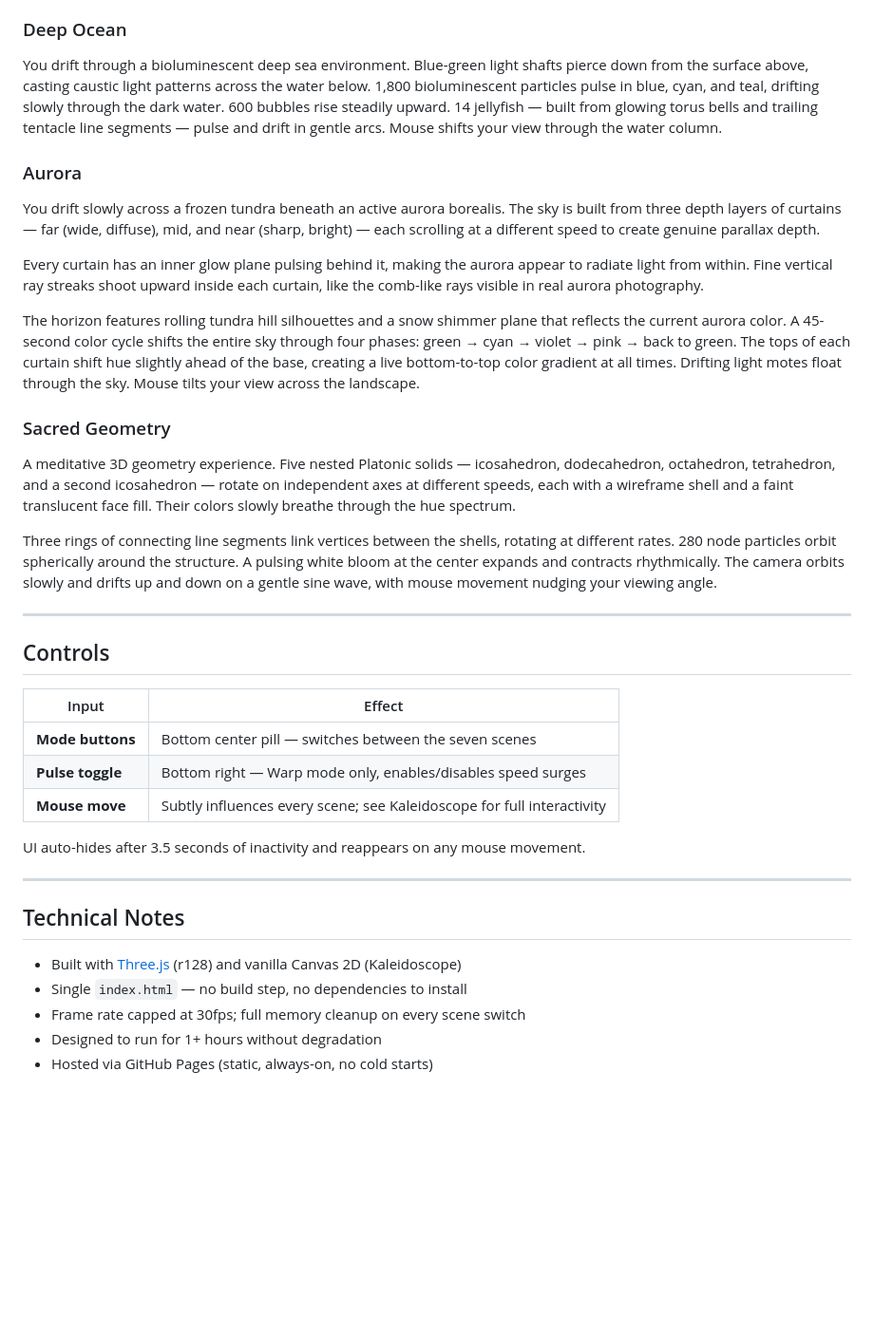
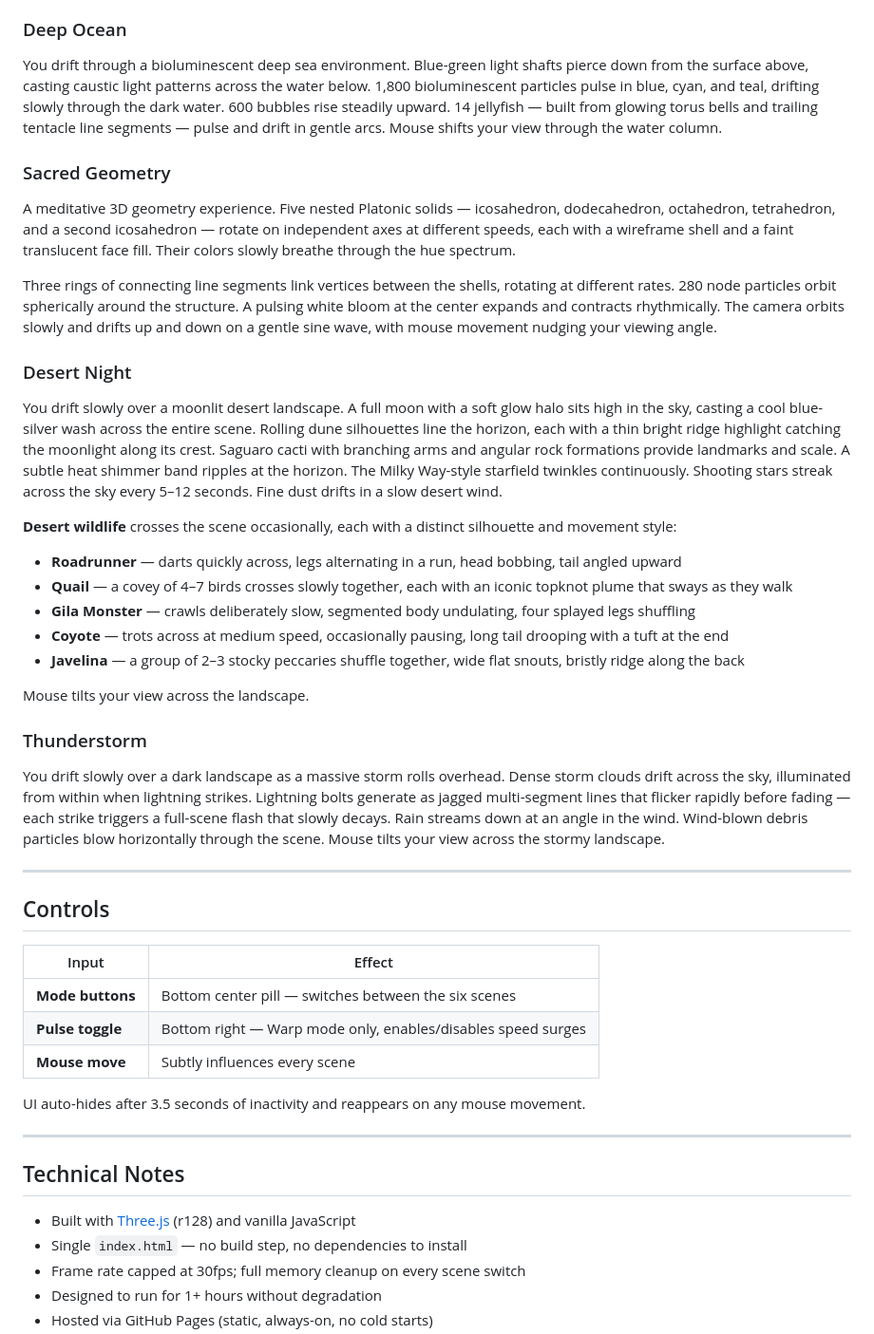
Before and after one commit to mortgageratemonitor/visual-calm, a Markdown page: README.md, the part around one of its changes. Shown at 95% size. GitHub-like rendering; blank space fills up the shorter version.

```diff
--- a/README.md
+++ b/README.md
@@ -40,17 +25,25 @@ You drift slowly above a forest stream at golden hour. The scene is built from s
 ### Deep Ocean
 You drift through a bioluminescent deep sea environment. Blue-green light shafts pierce down from the surface above, casting caustic light patterns across the water below. 1,800 bioluminescent particles pulse in blue, cyan, and teal, drifting slowly through the dark water. 600 bubbles rise steadily upward. 14 jellyfish — built from glowing torus bells and trailing tentacle line segments — pulse and drift in gentle arcs. Mouse shifts your view through the water column.
 
-### Aurora
-You drift slowly across a frozen tundra beneath an active aurora borealis. The sky is built from three depth layers of curtains — far (wide, diffuse), mid, and near (sharp, bright) — each scrolling at a different speed to create genuine parallax depth.
-
-Every curtain has an inner glow plane pulsing behind it, making the aurora appear to radiate light from within. Fine vertical ray streaks shoot upward inside each curtain, like the comb-like rays visible in real aurora photography.
-
-The horizon features rolling tundra hill silhouettes and a snow shimmer plane that reflects the current aurora color. A 45-second color cycle shifts the entire sky through four phases: green → cyan → violet → pink → back to green. The tops of each curtain shift hue slightly ahead of the base, creating a live bottom-to-top color gradient at all times. Drifting light motes float through the sky. Mouse tilts your view across the landscape.
-
 ### Sacred Geometry
 A meditative 3D geometry experience. Five nested Platonic solids — icosahedron, dodecahedron, octahedron, tetrahedron, and a second icosahedron — rotate on independent axes at different speeds, each with a wireframe shell and a faint translucent face fill. Their colors slowly breathe through the hue spectrum.
 
 Three rings of connecting line segments link vertices between the shells, rotating at different rates. 280 node particles orbit spherically around the structure. A pulsing white bloom at the center expands and contracts rhythmically. The camera orbits slowly and drifts up and down on a gentle sine wave, with mouse movement nudging your viewing angle.
+
+### Desert Night
+You drift slowly over a moonlit desert landscape. A full moon with a soft glow halo sits high in the sky, casting a cool blue-silver wash across the entire scene. Rolling dune silhouettes line the horizon, each with a thin bright ridge highlight catching the moonlight along its crest. Saguaro cacti with branching arms and angular rock formations provide landmarks and scale. A subtle heat shimmer band ripples at the horizon. The Milky Way-style starfield twinkles continuously. Shooting stars streak across the sky every 5–12 seconds. Fine dust drifts in a slow desert wind.
+
+**Desert wildlife** crosses the scene occasionally, each with a distinct silhouette and movement style:
+- **Roadrunner** — darts quickly across, legs alternating in a run, head bobbing, tail angled upward
+- **Quail** — a covey of 4–7 birds crosses slowly together, each with an iconic topknot plume that sways as they walk
+- **Gila Monster** — crawls deliberately slow, segmented body undulating, four splayed legs shuffling
+- **Coyote** — trots across at medium speed, occasionally pausing, long tail drooping with a tuft at the end
+- **Javelina** — a group of 2–3 stocky peccaries shuffle together, wide flat snouts, bristly ridge along the back
+
+Mouse tilts your view across the landscape.
+
+### Thunderstorm
+You drift slowly over a dark landscape as a massive storm rolls overhead. Dense storm clouds drift across the sky, illuminated from within when lightning strikes. Lightning bolts generate as jagged multi-segment lines that flicker rapidly before fading — each strike triggers a full-scene flash that slowly decays. Rain streams down at an angle in the wind. Wind-blown debris particles blow horizontally through the scene. Mouse tilts your view across the stormy landscape.
 
 ---
 
@@ -58,9 +51,9 @@ Three rings of connecting line segments link vertices between the shells, rotati
 
 | Input | Effect |
 |-------|--------|
-| **Mode buttons** | Bottom center pill — switches between the seven scenes |
+| **Mode buttons** | Bottom center pill — switches between the six scenes |
 | **Pulse toggle** | Bottom right — Warp mode only, enables/disables speed surges |
-| **Mouse move** | Subtly influences every scene; see Kaleidoscope for full interactivity |
+| **Mouse move** | Subtly influences every scene |
 
 UI auto-hides after 3.5 seconds of inactivity and reappears on any mouse movement.
 
@@ -68,7 +61,7 @@ UI auto-hides after 3.5 seconds of inactivity and reappears on any mouse movemen
 
 ## Technical Notes
 
-- Built with [Three.js](https://threejs.org/) (r128) and vanilla Canvas 2D (Kaleidoscope)
+- Built with [Three.js](https://threejs.org/) (r128) and vanilla JavaScript
 - Single `index.html` — no build step, no dependencies to install
 - Frame rate capped at 30fps; full memory cleanup on every scene switch
 - Designed to run for 1+ hours without degradation
```
Also changed, not shown: other parts of README.md (+1 -16 lines).
